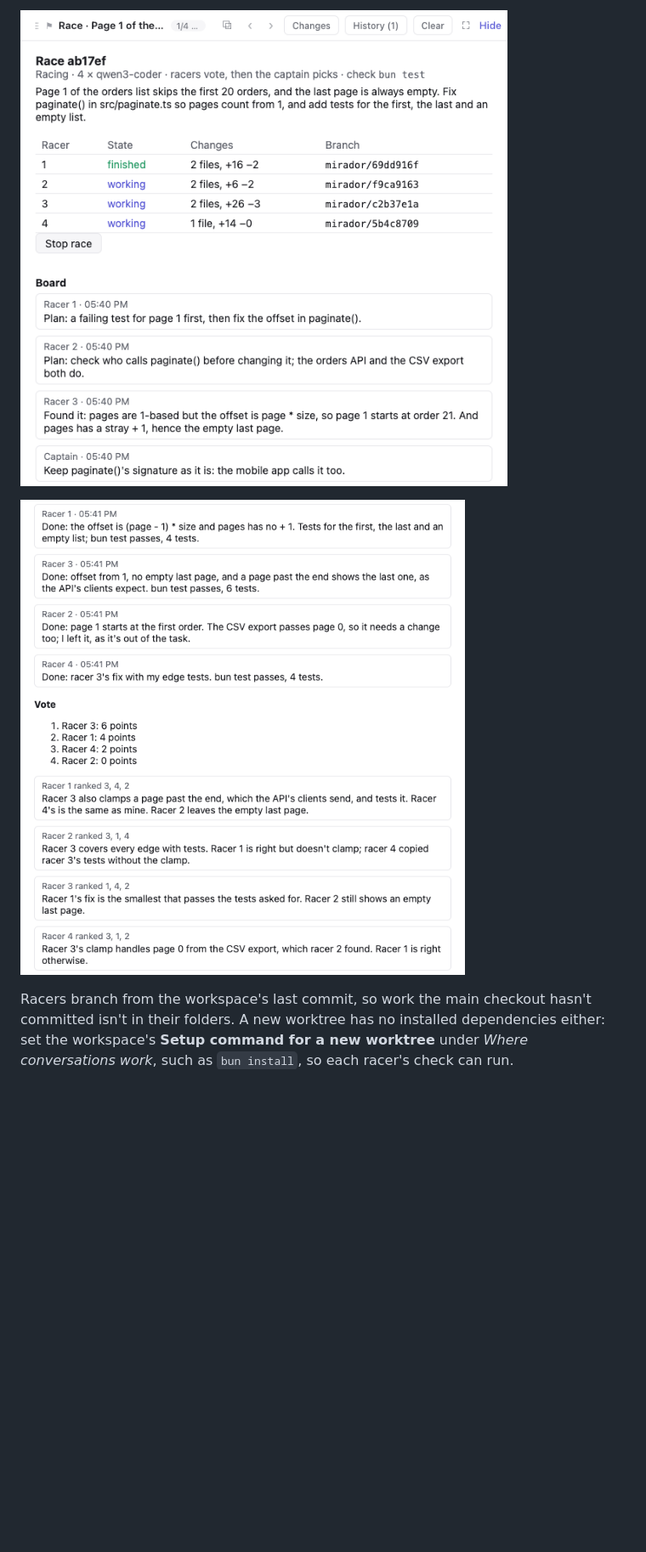
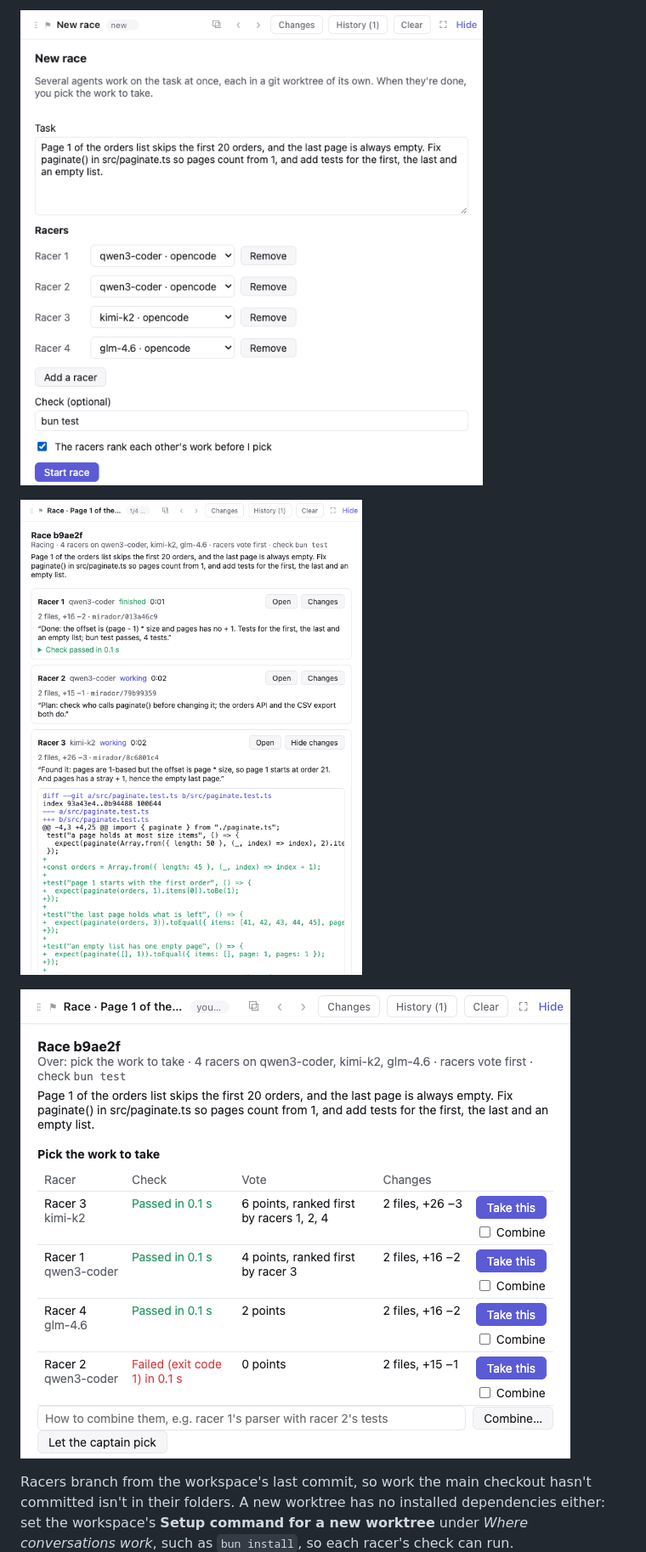
Before and after one commit to sodre90/mirador-race, a Markdown page: README.md, the part around one of its changes. Shown at 85% size. Drawn GitHub-style; pictures changed too: screenshots/pick-the-work.png (added), screenshots/race-form.png (added), screenshots/race-under-way.png; blank space fills up the shorter version.

Commit message:
Race 0.2.0: a lane for each racer, a form to start a race with a profile for each racer, the check run in each racer's folder for races you start, and the work you pick sent to the captain

```diff
--- a/README.md
+++ b/README.md
@@ -14,7 +15,9 @@ A [Mirador](https://github.com/sodre90/mirador) plugin that races a task on seve
 
-![The race page: what each racer changed so far, and the board they share](screenshots/race-under-way.png)
+![The race form: the task, a profile for each racer, the check and the vote](screenshots/race-form.png)
 
-![The racers say what they did, then rank each other's work](screenshots/racers-vote.png)
+![Each racer's lane, one with its changes open](screenshots/race-under-way.png)
+
+![Picking the work to take: each racer's check and vote side by side](screenshots/pick-the-work.png)
 
 Racers branch from the workspace's last commit, so work the main checkout hasn't committed isn't in their folders. A new worktree has no installed dependencies either: set the workspace's **Setup command for a new worktree** under *Where conversations work*, such as `bun install`, so each racer's check can run.
 
```
Also changed, not shown: other parts of README.md (+9 -8 lines), screenshots/racers-beside-captain.png, 9 other files.
